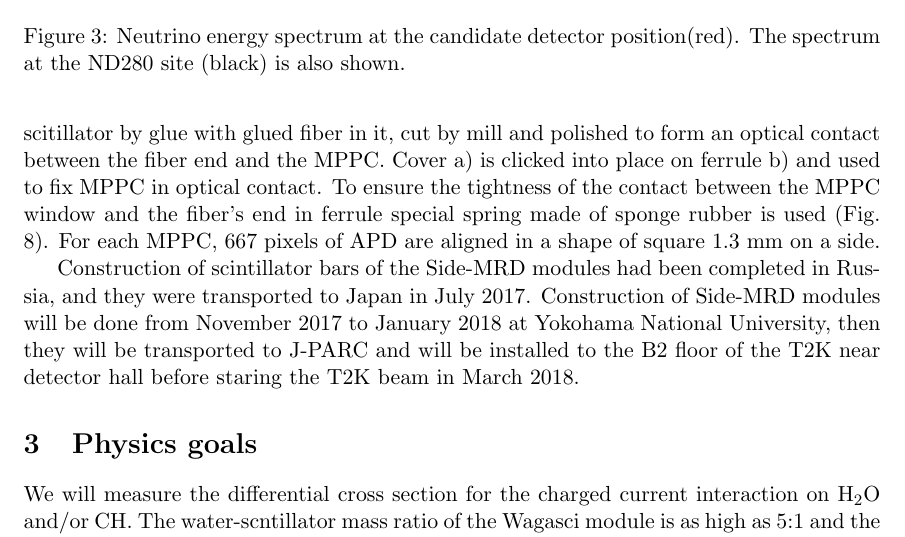
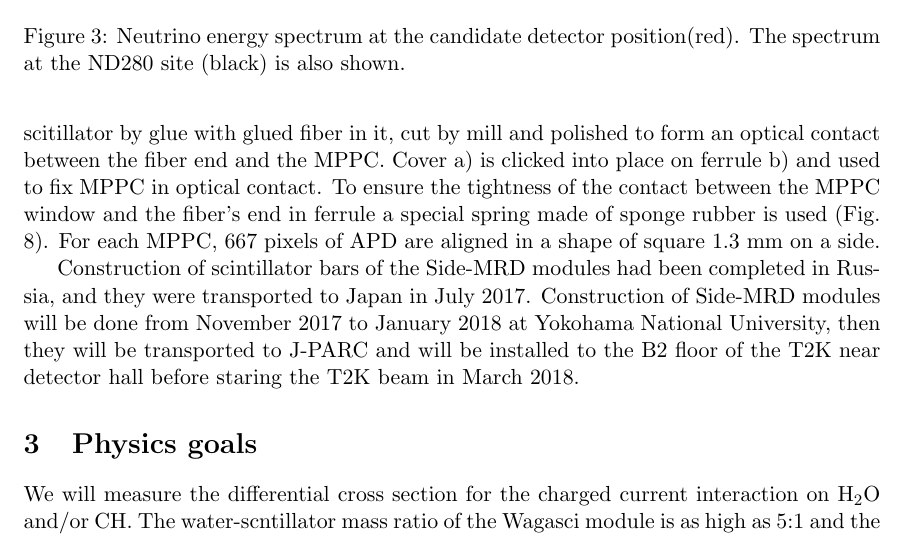
Before and after one commit to wagascibabymindteam/WAGASCI_PAC_Dec2017, a LaTeX document (wagasci_pac_dec2017.tex, which reads setup_smrd.tex): part of page 6 of 19, cut so that both start at the same text. Compiled offline with pdfLaTeX.

Commit message:
more on setup_smrd.tex

```diff
--- a/setup_smrd.tex
+++ b/setup_smrd.tex
@@ -5,7 +5,7 @@ Support structure of the Side-MRD module mainly consists of 11 steel plates of w
 Scintillator bars were produced by Uniplast company in Vladimir, Russia. Each bar is polystyrene based and made by extrusion technology with scintillating composition of 1.5\% PTP and 0.01\% POPOP. Then each bar's suface is etched by a cemical agent to form a white diffuse layer. The usage of this method gives almost ideal contact between the scintillator and the reflector which allows us to gain in light yield up to 50\% compared to clear scintillator. 80 scintillator bars are installed in one Side-MRD module, and each scintillator bar is sized as $1800\times200\times7$ mm$^{3}$ including reflector part.
 Scintillation light is collected by wave length shifting fibers, Y-11 (S type) with a diameter of 1.0 mm produced by Kuraray.
 The fiber is glued by optical cement EJ-500 in a S-shape groove on the surface of the scintillator bar as shown in Fig. \ref{fig:side_mrd_scintillator}. Using this technique allows us to uniform light collection over scintillator's sufaces.
-Two optical connectors as shown in Fig. \ref{fig:side_mrd_optical_con} are attached to either end of the fiber, and scintillation light is lead to two MPPCs, S13081-050CS(X1), produced at Hamamatsu Photonics. Optical connector of such type (so-called Baby-mind type of optical connector) consists of two parts (see Fig. \ref{fig:side_mrd_optical_con}): a) a MPPC cover and b) a ferrule. Ferrule b) is fixed in scitillator by glue with glued fiber in it, cut by mill and polished to form an optical contact between the fiber end and the MPPC. Cover a) is clicked into place on ferrule b) and used to fix MPPC in optical contact. To ensure the tightness of the contact between the MPPC window and the fiber's end in ferrule special spring made of sponge rubber is used (Fig. \ref{fig:side_mrd_optical_scheme}).
+Two optical connectors as shown in Fig. \ref{fig:side_mrd_optical_con} are attached to either end of the fiber, and scintillation light is lead to two MPPCs, S13081-050CS(X1), produced at Hamamatsu Photonics. Optical connector of such type (so-called Baby-mind type of optical connector) consists of two parts (see Fig. \ref{fig:side_mrd_optical_con}): a) a MPPC cover and b) a ferrule. Ferrule b) is fixed in scitillator by glue with glued fiber in it, cut by mill and polished to form an optical contact between the fiber end and the MPPC. Cover a) is clicked into place on ferrule b) and used to fix MPPC in optical contact. To ensure the tightness of the contact between the MPPC window and the fiber's end in ferrule a special spring made of sponge rubber is used (Fig. \ref{fig:side_mrd_optical_scheme}).
 For each MPPC, 667 pixels of APD are aligned in a shape of square 1.3 mm on a side.
 
 \begin{figure}[tbh]
```
